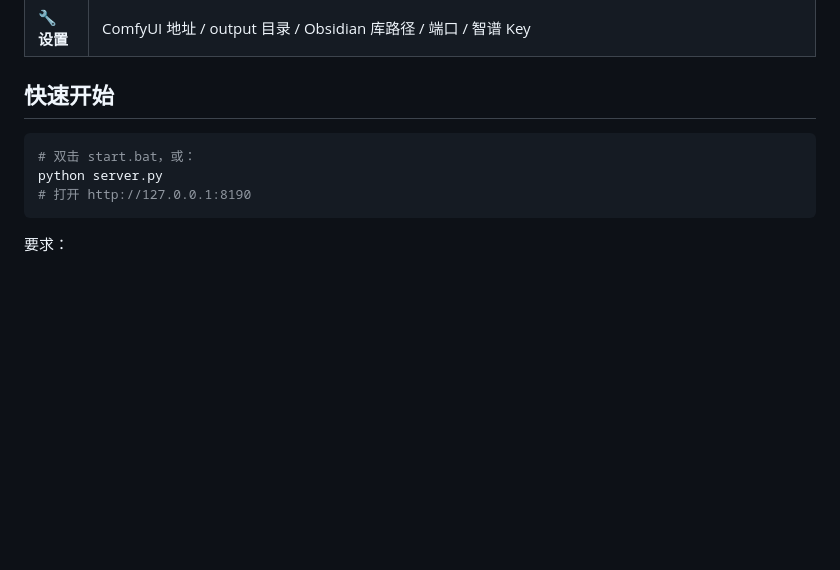
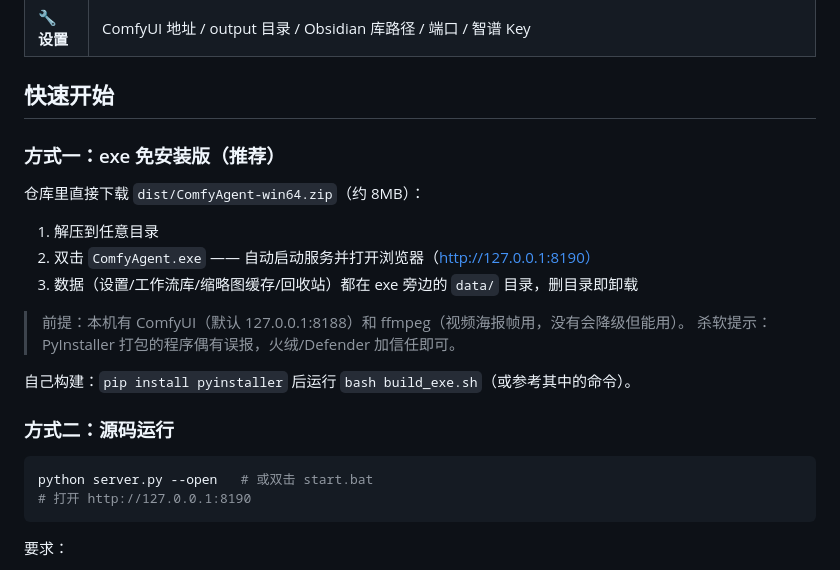
Before and after one commit to IvenKooLab/comfy-agent, a Markdown page: README.md, the part around the change. Rendered like a GitHub page; blank space fills up the shorter version.

Commit message:
v2.0：可灵风重设计（创作Composer首页/悬浮操作卡片/新视觉）+ PyInstaller exe 打包

````diff
--- a/README.md
+++ b/README.md
@@ -17,9 +17,23 @@
 
 ## 快速开始
 
+### 方式一：exe 免安装版（推荐）
+
+仓库里直接下载 `dist/ComfyAgent-win64.zip`（约 8MB）：
+
+1. 解压到任意目录
+2. 双击 `ComfyAgent.exe` —— 自动启动服务并打开浏览器（http://127.0.0.1:8190）
+3. 数据（设置/工作流库/缩略图缓存/回收站）都在 exe 旁边的 `data/` 目录，删目录即卸载
+
+> 前提：本机有 ComfyUI（默认 127.0.0.1:8188）和 ffmpeg（视频海报帧用，没有会降级但能用）。
+> 杀软提示：PyInstaller 打包的程序偶有误报，火绒/Defender 加信任即可。
+
+自己构建：`pip install pyinstaller` 后运行 `bash build_exe.sh`（或参考其中的命令）。
+
+### 方式二：源码运行
+
 ```bash
-# 双击 start.bat，或：
-python server.py
+python server.py --open   # 或双击 start.bat
 # 打开 http://127.0.0.1:8190
 ```
 
````
Also changed, not shown: build_assets/icon.png (added), 11 other files.
